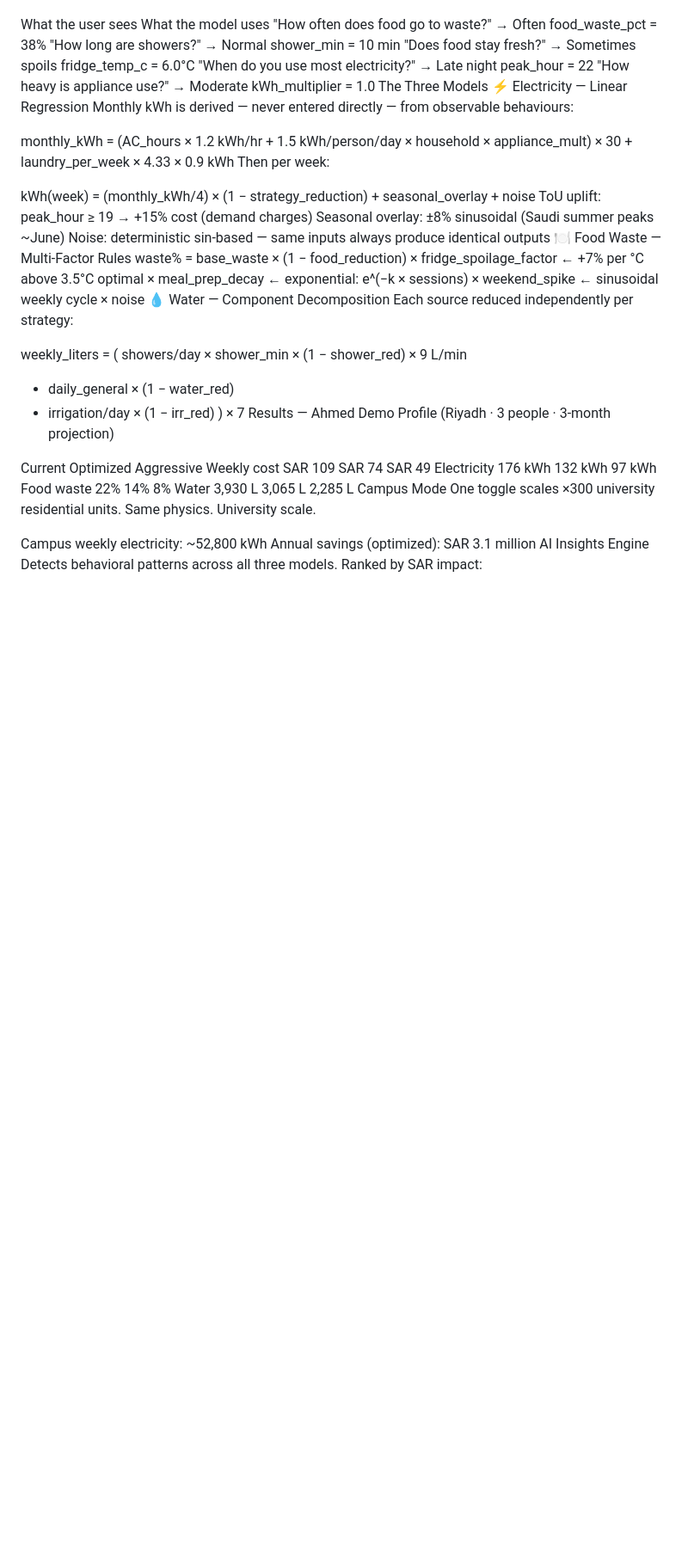
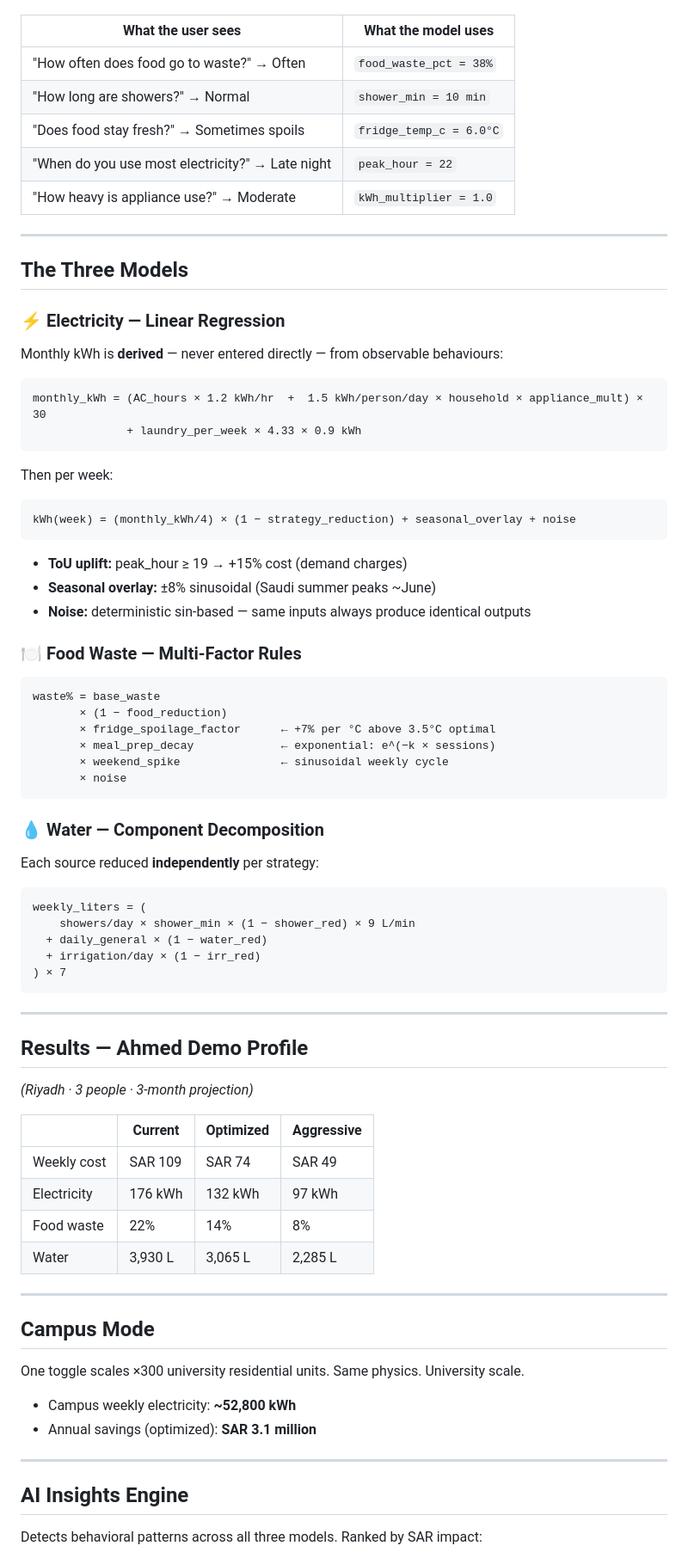
Before and after one commit to Falghamdi1/Baseerah, a Markdown page: README.md, the part around one of its changes. Shown at 86% size. GitHub-like rendering; blank space fills up the shorter version.

Commit message:
Revise README for improved clarity and organization
Updated README to enhance clarity and structure, including sections on live demo, API reference, tech stack, and security.

````diff
--- a/README.md
+++ b/README.md
@@ -51,51 +76,82 @@ The Translation Layer
 Users never see a technical value:
 
-What the user sees	What the model uses
-"How often does food go to waste?" → Often	food_waste_pct = 38%
-"How long are showers?" → Normal	shower_min = 10 min
-"Does food stay fresh?" → Sometimes spoils	fridge_temp_c = 6.0°C
-"When do you use most electricity?" → Late night	peak_hour = 22
-"How heavy is appliance use?" → Moderate	kWh_multiplier = 1.0
-The Three Models
-⚡ Electricity — Linear Regression
-Monthly kWh is derived — never entered directly — from observable behaviours:
+| What the user sees | What the model uses |
+|---|---|
+| "How often does food go to waste?" → Often | `food_waste_pct = 38%` |
+| "How long are showers?" → Normal | `shower_min = 10 min` |
+| "Does food stay fresh?" → Sometimes spoils | `fridge_temp_c = 6.0°C` |
+| "When do you use most electricity?" → Late night | `peak_hour = 22` |
+| "How heavy is appliance use?" → Moderate | `kWh_multiplier = 1.0` |
 
+---
+
+## The Three Models
+
+### ⚡ Electricity — Linear Regression
+
+Monthly kWh is **derived** — never entered directly — from observable behaviours:
+
+```
 monthly_kWh = (AC_hours × 1.2 kWh/hr  +  1.5 kWh/person/day × household × appliance_mult) × 30
               + laundry_per_week × 4.33 × 0.9 kWh
+```
+
 Then per week:
+```
+kWh(week) = (monthly_kWh/4) × (1 − strategy_reduction) + seasonal_overlay + noise
+```
 
-kWh(week) = (monthly_kWh/4) × (1 − strategy_reduction) + seasonal_overlay + noise
-ToU uplift: peak_hour ≥ 19 → +15% cost (demand charges)
-Seasonal overlay: ±8% sinusoidal (Saudi summer peaks ~June)
-Noise: deterministic sin-based — same inputs always produce identical outputs
-🍽️ Food Waste — Multi-Factor Rules
+- **ToU uplift:** peak_hour ≥ 19 → +15% cost (demand charges)
+- **Seasonal overlay:** ±8% sinusoidal (Saudi summer peaks ~June)
+- **Noise:** deterministic sin-based — same inputs always produce identical outputs
+
+### 🍽️ Food Waste — Multi-Factor Rules
+
+```
 waste% = base_waste
        × (1 − food_reduction)
        × fridge_spoilage_factor      ← +7% per °C above 3.5°C optimal
        × meal_prep_decay             ← exponential: e^(−k × sessions)
        × weekend_spike               ← sinusoidal weekly cycle
        × noise
-💧 Water — Component Decomposition
-Each source reduced independently per strategy:
+```
 
+### 💧 Water — Component Decomposition
+
+Each source reduced **independently** per strategy:
+
+```
 weekly_liters = (
     showers/day × shower_min × (1 − shower_red) × 9 L/min
   + daily_general × (1 − water_red)
   + irrigation/day × (1 − irr_red)
 ) × 7
-Results — Ahmed Demo Profile
-(Riyadh · 3 people · 3-month projection)
+```
 
-Current	Optimized	Aggressive
-Weekly cost	SAR 109	SAR 74	SAR 49
-Electricity	176 kWh	132 kWh	97 kWh
-Food waste	22%	14%	8%
-Water	3,930 L	3,065 L	2,285 L
-Campus Mode
+---
+
+## Results — Ahmed Demo Profile
+*(Riyadh · 3 people · 3-month projection)*
+
+|  | Current | Optimized | Aggressive |
+|---|---|---|---|
+| Weekly cost | SAR 109 | SAR 74 | SAR 49 |
+| Electricity | 176 kWh | 132 kWh | 97 kWh |
+| Food waste | 22% | 14% | 8% |
+| Water | 3,930 L | 3,065 L | 2,285 L |
+
+---
+
+## Campus Mode
+
 One toggle scales ×300 university residential units. Same physics. University scale.
 
-Campus weekly electricity: ~52,800 kWh
-Annual savings (optimized): SAR 3.1 million
-AI Insights Engine
+- Campus weekly electricity: **~52,800 kWh**
+- Annual savings (optimized): **SAR 3.1 million**
+
+---
+
+## AI Insights Engine
+
 Detects behavioral patterns across all three models. Ranked by SAR impact:
 
````
Also changed, not shown: other parts of README.md (+142 -70 lines).
